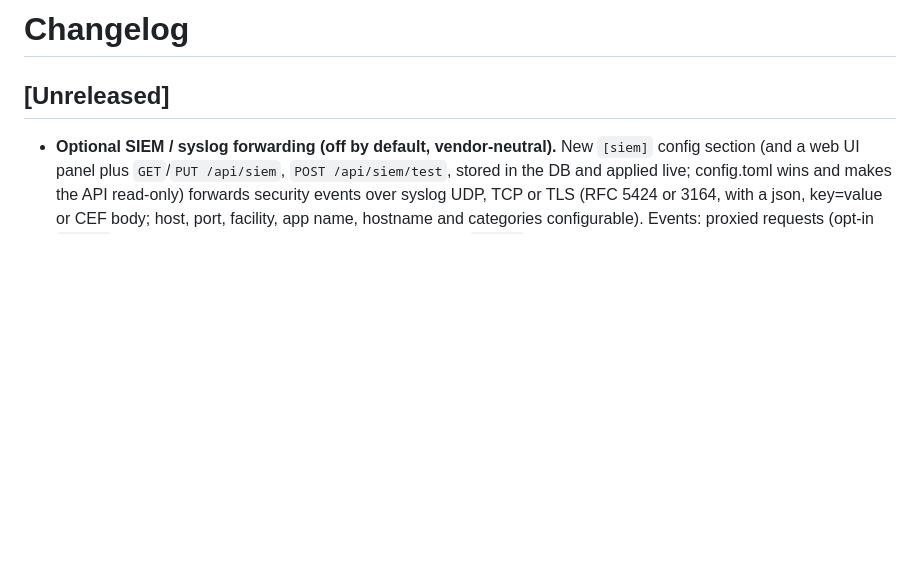
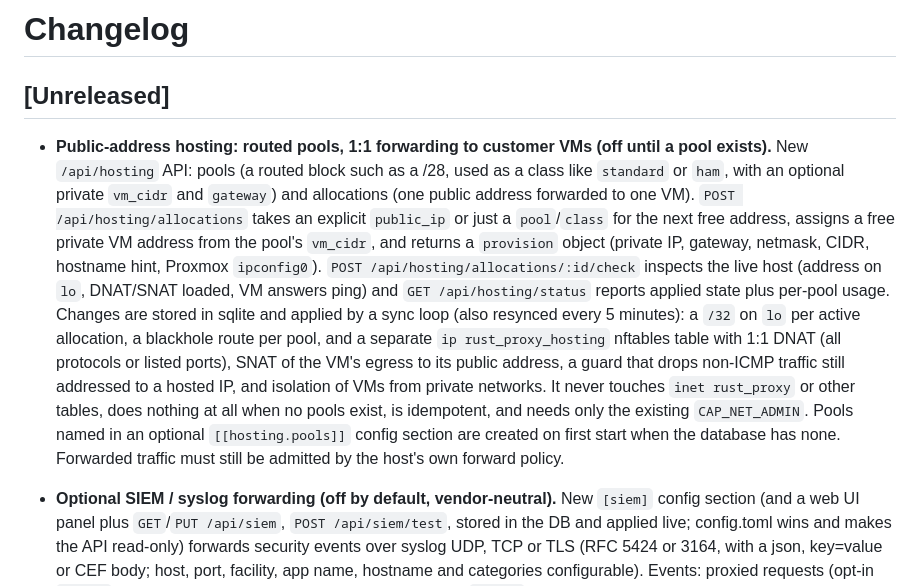
Before and after one commit to 4jpps/rust-proxy, a Markdown page: CHANGELOG.md, the part around the change. Drawn GitHub-style; blank space fills up the shorter version.

```diff
--- a/CHANGELOG.md
+++ b/CHANGELOG.md
@@ -1,6 +1,30 @@
 # Changelog
 
 ## [Unreleased]
+
+- **Public-address hosting: routed pools, 1:1 forwarding to customer VMs
+  (off until a pool exists).** New `/api/hosting` API: pools (a routed
+  block such as a /28, used as a class like `standard` or `ham`, with an
+  optional private `vm_cidr` and `gateway`) and allocations (one public
+  address forwarded to one VM). `POST /api/hosting/allocations` takes an
+  explicit `public_ip` or just a `pool`/`class` for the next free address,
+  assigns a free private VM address from the pool's `vm_cidr`, and returns
+  a `provision` object (private IP, gateway, netmask, CIDR, hostname hint,
+  Proxmox `ipconfig0`). `POST /api/hosting/allocations/:id/check` inspects
+  the live host (address on `lo`, DNAT/SNAT loaded, VM answers ping) and
+  `GET /api/hosting/status` reports applied state plus per-pool usage.
+  Changes are stored in sqlite and applied by a sync loop (also resynced
+  every 5 minutes): a `/32` on `lo` per active allocation, a blackhole
+  route per pool, and a separate `ip rust_proxy_hosting` nftables table
+  with 1:1 DNAT (all protocols or listed ports), SNAT of the VM's egress
+  to its public address, a guard that drops non-ICMP traffic still
+  addressed to a hosted IP, and isolation of VMs from private networks.
+  It never touches `inet rust_proxy` or other tables, does nothing at all
+  when no pools exist, is idempotent, and needs only the existing
+  `CAP_NET_ADMIN`. Pools named in an optional `[[hosting.pools]]` config
+  section are created on first start when the database has none.
+  Forwarded traffic must still be admitted by the host's own forward
+  policy.
 
 - **Optional SIEM / syslog forwarding (off by default, vendor-neutral).**
   New `[siem]` config section (and a web UI panel plus
```
Also changed, not shown: README.md (+42 -0 lines).
